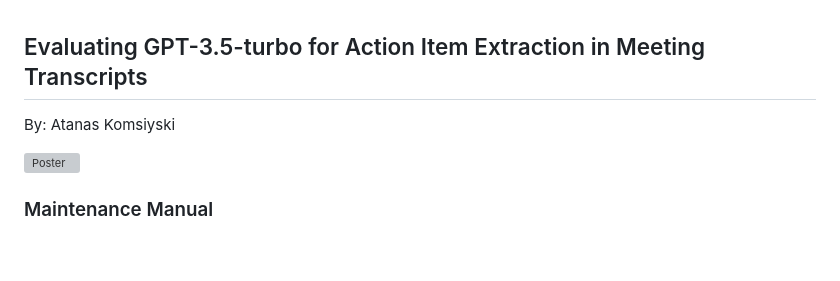
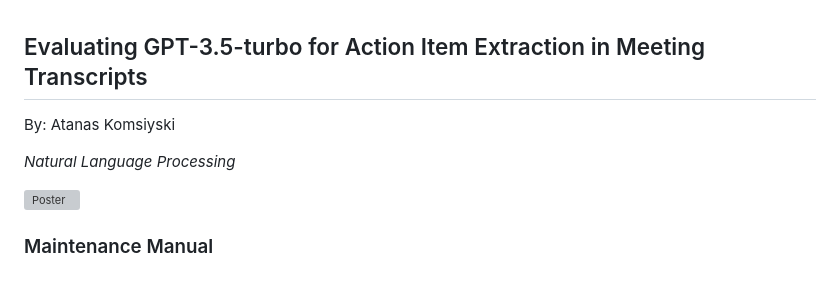
Before and after one commit to atanas-kom/honours-project, a Markdown page: README.md, the part around the change. Rendered like a GitHub page; blank space fills up the shorter version; grey boxes are pictures that could not be loaded.

```diff
--- a/README.md
+++ b/README.md
@@ -1,5 +1,8 @@
 ## Evaluating GPT-3.5-turbo for Action Item Extraction in Meeting Transcripts
+
 By: Atanas Komsiyski
+
+_Natural Language Processing_
 
 ![Poster](https://github.com/atanas-kom/honours-project/blob/main/dissertation_poster.png)
 
```
